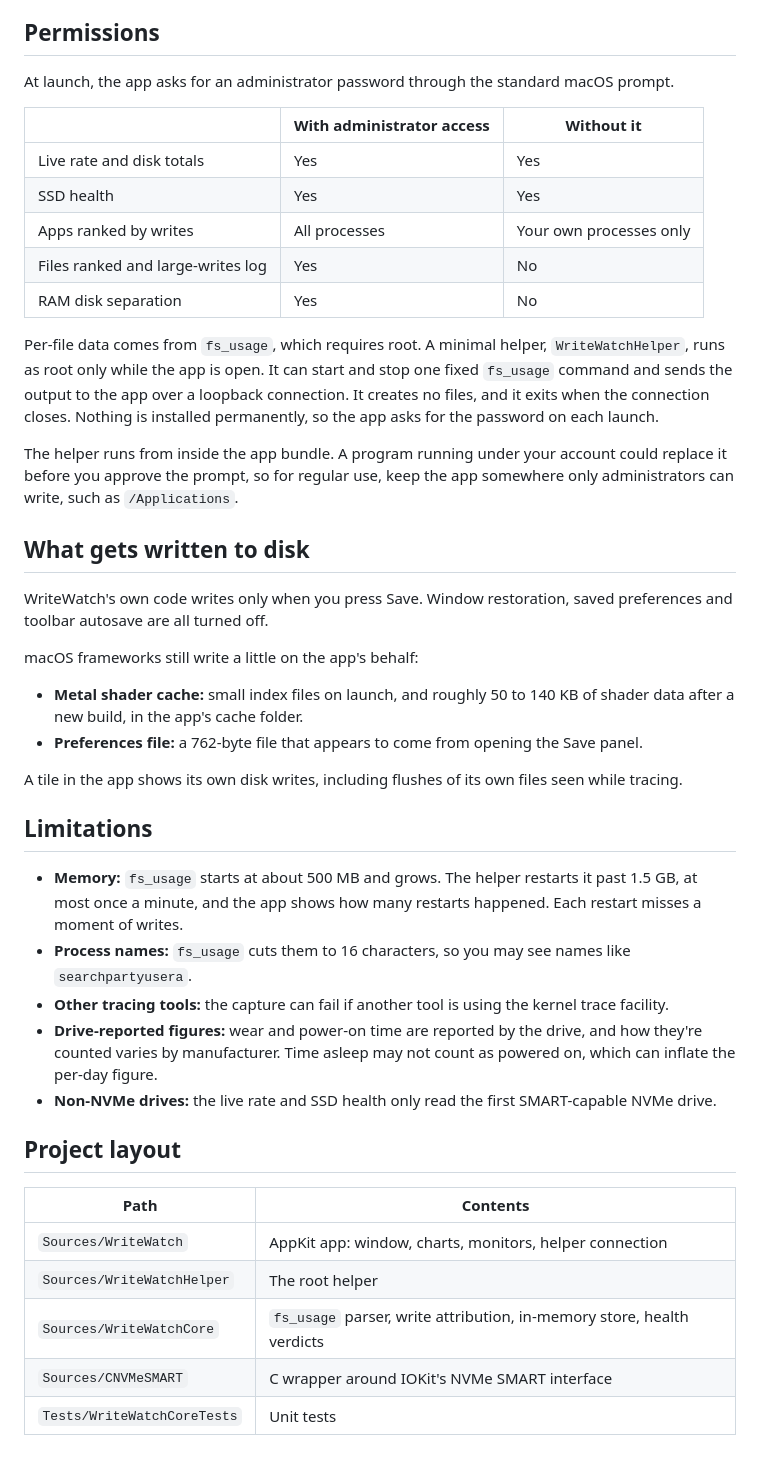
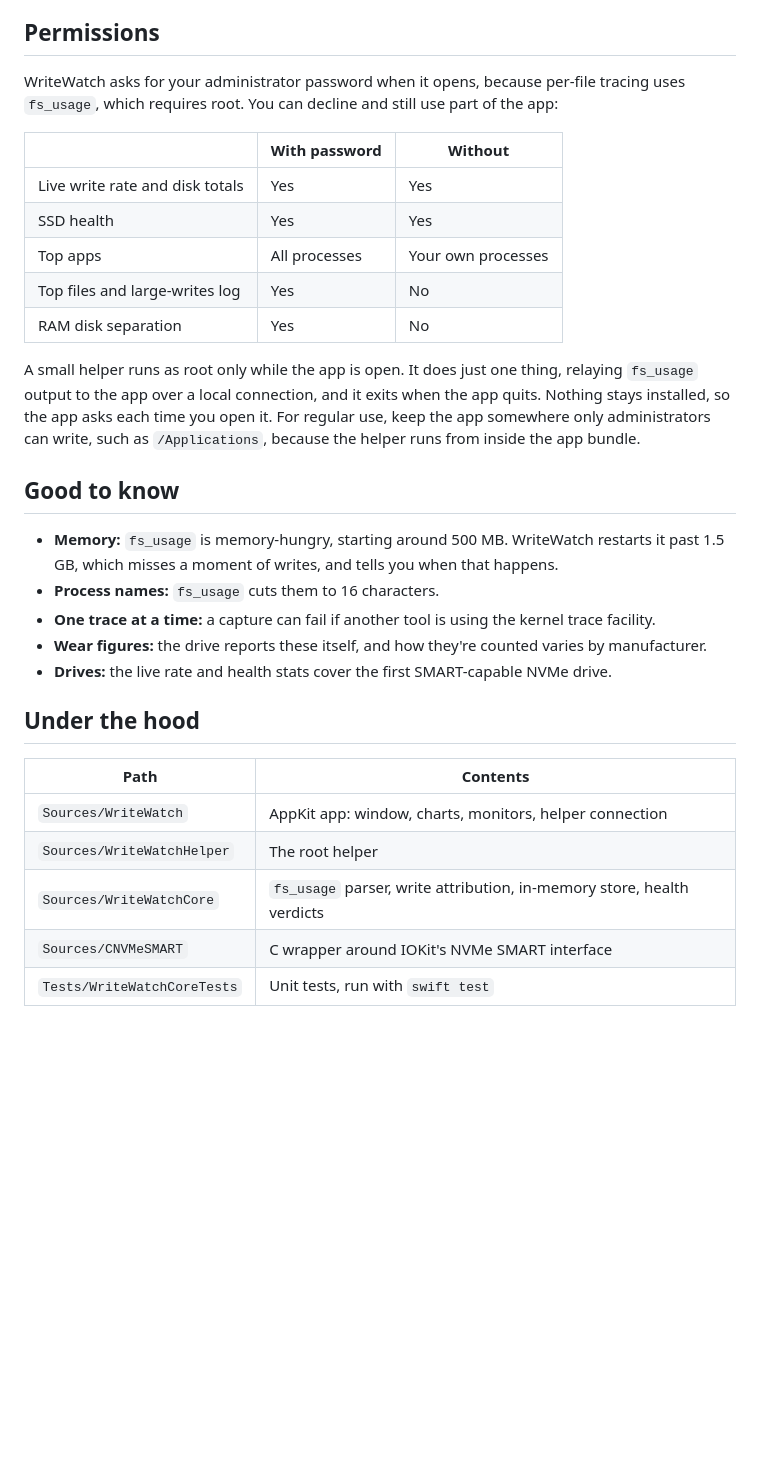
Before and after one commit to vrodic/WriteWatch, a Markdown page: README.md, the part around one of its changes. Drawn GitHub-style; blank space fills up the shorter version.

```diff
--- a/README.md
+++ b/README.md
@@ -56,40 +44,27 @@ swift test
 
 ## Permissions
 
-At launch, the app asks for an administrator password through the standard macOS prompt.
+WriteWatch asks for your administrator password when it opens, because per-file tracing uses `fs_usage`, which requires root. You can decline and still use part of the app:
 
-| | With administrator access | Without it |
+| | With password | Without |
 |---|---|---|
-| Live rate and disk totals | Yes | Yes |
+| Live write rate and disk totals | Yes | Yes |
 | SSD health | Yes | Yes |
-| Apps ranked by writes | All processes | Your own processes only |
-| Files ranked and large-writes log | Yes | No |
+| Top apps | All processes | Your own processes |
+| Top files and large-writes log | Yes | No |
 | RAM disk separation | Yes | No |
 
-Per-file data comes from `fs_usage`, which requires root. A minimal helper, `WriteWatchHelper`, runs as root only while the app is open. It can start and stop one fixed `fs_usage` command and sends the output to the app over a loopback connection. It creates no files, and it exits when the connection closes. Nothing is installed permanently, so the app asks for the password on each launch.
+A small helper runs as root only while the app is open. It does just one thing, relaying `fs_usage` output to the app over a local connection, and it exits when the app quits. Nothing stays installed, so the app asks each time you open it. For regular use, keep the app somewhere only administrators can write, such as `/Applications`, because the helper runs from inside the app bundle.
 
-The helper runs from inside the app bundle. A program running under your account could replace it before you approve the prompt, so for regular use, keep the app somewhere only administrators can write, such as `/Applications`.
+## Good to know
 
-## What gets written to disk
+- **Memory:** `fs_usage` is memory-hungry, starting around 500 MB. WriteWatch restarts it past 1.5 GB, which misses a moment of writes, and tells you when that happens.
+- **Process names:** `fs_usage` cuts them to 16 characters.
+- **One trace at a time:** a capture can fail if another tool is using the kernel trace facility.
+- **Wear figures:** the drive reports these itself, and how they're counted varies by manufacturer.
+- **Drives:** the live rate and health stats cover the first SMART-capable NVMe drive.
 
-WriteWatch's own code writes only when you press Save. Window restoration, saved preferences and toolbar autosave are all turned off.
-
-macOS frameworks still write a little on the app's behalf:
-
-- **Metal shader cache:** small index files on launch, and roughly 50 to 140 KB of shader data after a new build, in the app's cache folder.
-- **Preferences file:** a 762-byte file that appears to come from opening the Save panel.
-
-A tile in the app shows its own disk writes, including flushes of its own files seen while tracing.
-
-## Limitations
-
-- **Memory:** `fs_usage` starts at about 500 MB and grows. The helper restarts it past 1.5 GB, at most once a minute, and the app shows how many restarts happened. Each restart misses a moment of writes.
-- **Process names:** `fs_usage` cuts them to 16 characters, so you may see names like `searchpartyusera`.
-- **Other tracing tools:** the capture can fail if another tool is using the kernel trace facility.
-- **Drive-reported figures:** wear and power-on time are reported by the drive, and how they're counted varies by manufacturer. Time asleep may not count as powered on, which can inflate the per-day figure.
-- **Non-NVMe drives:** the live rate and SSD health only read the first SMART-capable NVMe drive.
-
-## Project layout
+## Under the hood
 
 | Path | Contents |
 |---|---|
@@ -97,4 +72,4 @@ A tile in the app shows its own disk writes, including flushes of its own files
 | `Sources/WriteWatchHelper` | The root helper |
 | `Sources/WriteWatchCore` | `fs_usage` parser, write attribution, in-memory store, health verdicts |
 | `Sources/CNVMeSMART` | C wrapper around IOKit's NVMe SMART interface |
-| `Tests/WriteWatchCoreTests` | Unit tests |
+| `Tests/WriteWatchCoreTests` | Unit tests, run with `swift test` |
```
Also changed, not shown: other parts of README.md (+19 -31 lines), docs/screenshot.png (added), 1 other file.
